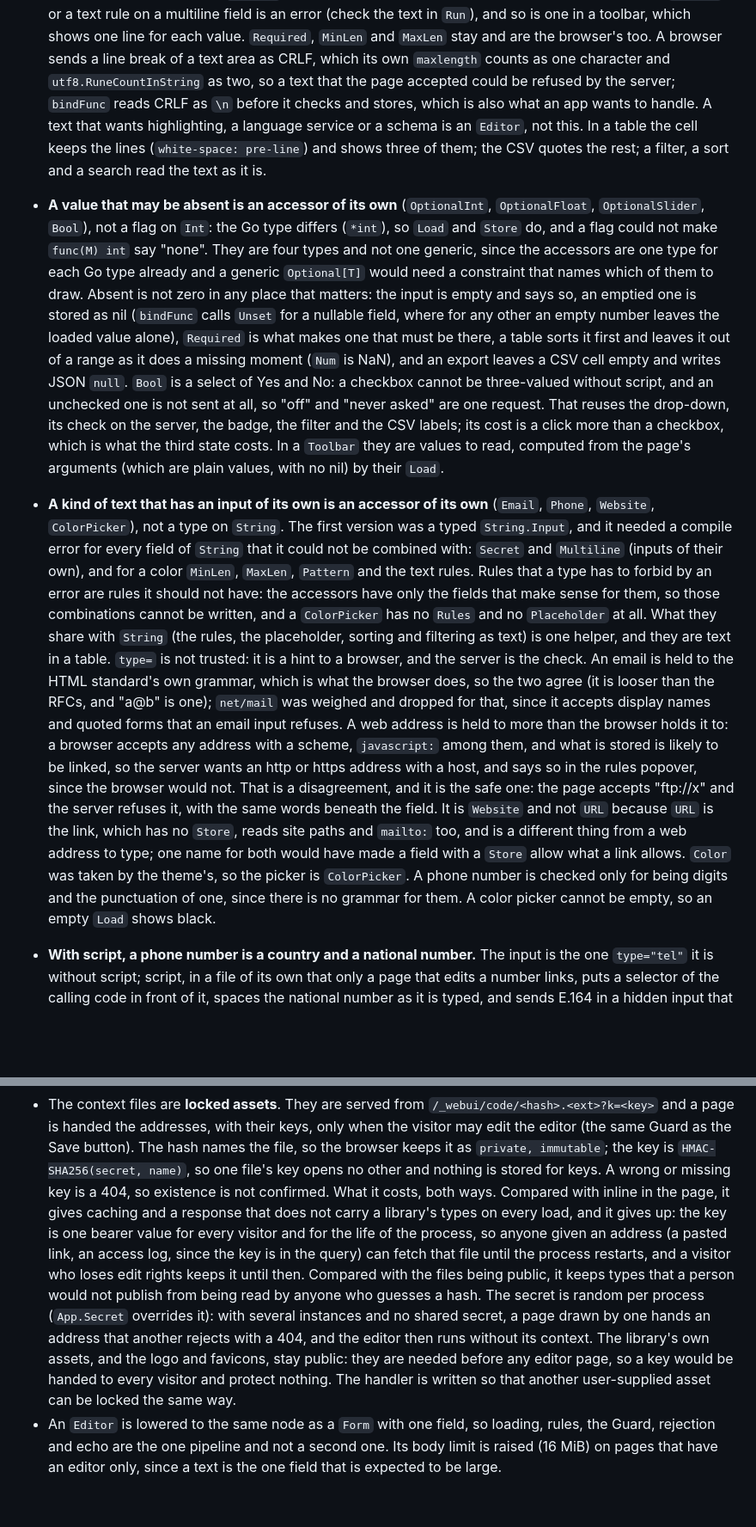
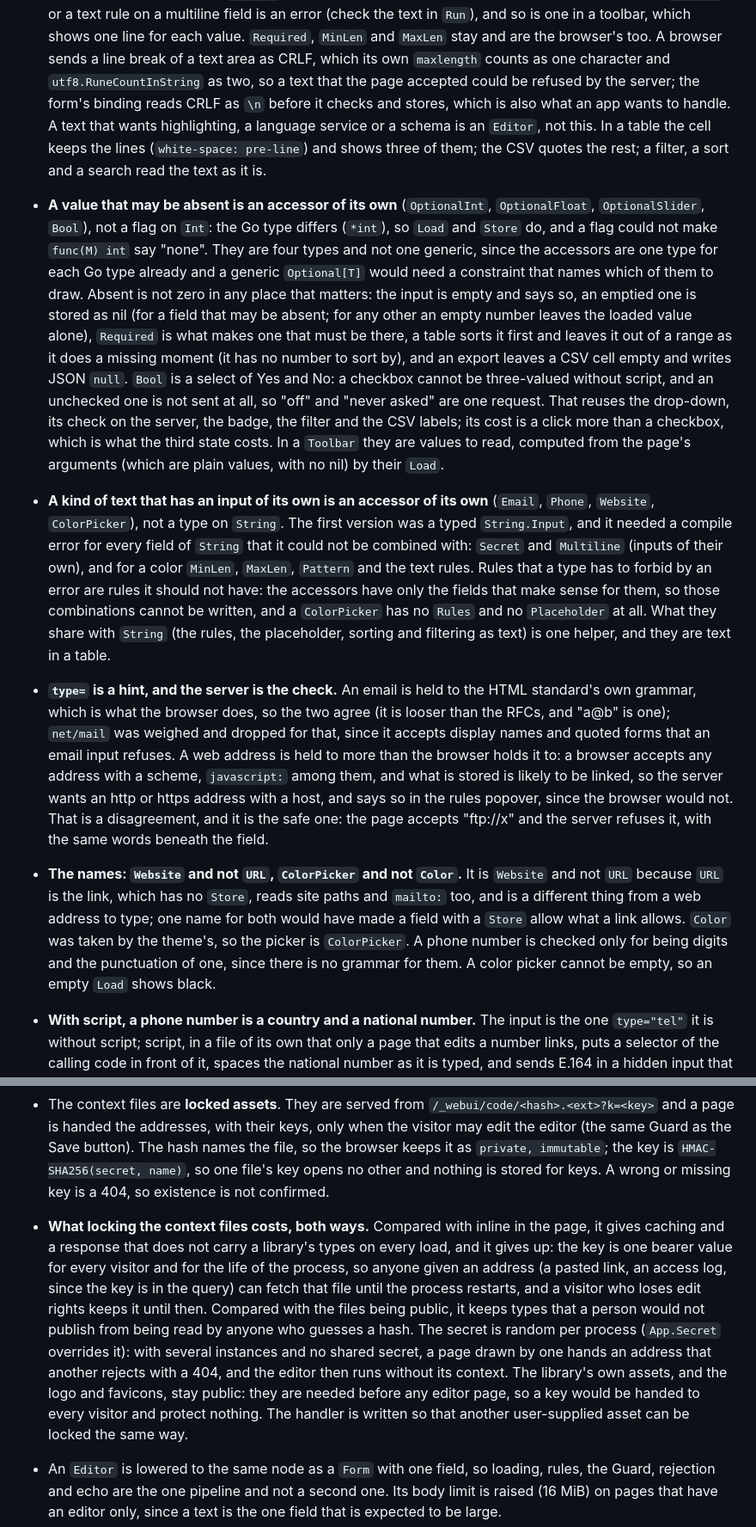
Before and after one commit to Olian04/webui, a Markdown page: docs/design-decisions.md, 2 parts joined by grey strips. Shown at 86% size. Rendered like a GitHub page; blank space fills up the shorter version.

Commit message:
docs: Apply the corrections to the decisions log that #89 did not, and split the rest of the long decisions (#93)
Co-authored-by: Claude Sonnet 5.5 <noreply@anthropic.com>

```diff
--- a/docs/design-decisions.md
+++ b/docs/design-decisions.md
@@ -249,7 +246,7 @@ design element.
   field is an error (check the text in `Run`), and so is one in a toolbar, which shows one line for each value.
   `Required`, `MinLen` and `MaxLen` stay and are the browser's too. A browser sends a line break of a text area as CRLF, which
   its own `maxlength` counts as one character and `utf8.RuneCountInString` as two, so a text that the page accepted could be
-  refused by the server; `bindFunc` reads CRLF as `\n` before it checks and stores, which is also what an app wants to
+  refused by the server; the form's binding reads CRLF as `\n` before it checks and stores, which is also what an app wants to
   handle. A text that wants highlighting, a language service or a schema is an `Editor`, not this. In a table the cell
   keeps the lines (`white-space: pre-line`) and shows three of them; the CSV quotes the rest; a filter, a sort and a search
   read the text as it is.
@@ -258,9 +255,8 @@ design element.
   flag on `Int`: the Go type differs (`*int`), so `Load` and `Store` do, and a flag could not make `func(M) int` say
   "none". They are four types and not one generic, since the accessors are one type for each Go type already and a generic
   `Optional[T]` would need a constraint that names which of them to draw. Absent is not zero in any place that matters:
-  the input is empty and says so, an emptied one is stored as nil (`bindFunc` calls `Unset` for a nullable field, where
-  for any other an empty number leaves the loaded value alone), `Required` is what makes one that must be there, a table
-  sorts it first and leaves it out of a range as it does a missing moment (`Num` is NaN), and an export leaves a CSV cell
+  the input is empty and says so, an emptied one is stored as nil (for a field that may be absent; for any other an empty number leaves the loaded value alone), `Required` is what makes one that must be there, a table
+  sorts it first and leaves it out of a range as it does a missing moment (it has no number to sort by), and an export leaves a CSV cell
   empty and writes JSON `null`. `Bool` is a select of Yes and No: a checkbox cannot be three-valued without script, and an
   unchecked one is not sent at all, so "off" and "never asked" are one request. That reuses the drop-down, its check on the
   server, the badge, the filter and the CSV labels; its cost is a click more than a checkbox, which is what the third
@@ -272,17 +268,18 @@ design element.
   and the text rules. Rules that a type has to forbid by an error are rules it should not have: the accessors have only
   the fields that make sense for them, so those combinations cannot be written, and a `ColorPicker` has no `Rules` and no
   `Placeholder` at all. What they share with `String` (the rules, the placeholder, sorting and filtering as text) is one
-  helper, and they are text in a table. `type=` is not trusted: it is a hint to a browser, and the server is the check. An
-  email is held to the HTML standard's own grammar, which is what the browser does, so the two agree (it is looser than the
-  RFCs, and "a@b" is one); `net/mail` was weighed and dropped for that, since it accepts display names and quoted forms that an
-  email input refuses. A web address is held to more than the browser holds it to: a browser accepts any address with a scheme,
-  `javascript:` among them, and what is stored is likely to be linked, so the server wants an http or https address with a host,
-  and says so in the rules popover, since the browser would not. That is a disagreement, and it is the safe one: the page
-  accepts "ftp://x" and the server refuses it, with the same words beneath the field. It is `Website` and not `URL` because
-  `URL` is the link, which has no `Store`, reads site paths and `mailto:` too, and is a different thing from a web
-  address to type; one name for both would have made a field with a `Store` allow what a link allows. `Color` was taken by
-  the theme's, so the picker is `ColorPicker`. A phone number is checked only for being digits and the punctuation of one, since
-  there is no grammar for them. A color picker cannot be empty, so an empty `Load` shows black.
+  helper, and they are text in a table.
+- **`type=` is a hint, and the server is the check.** An email is held to the HTML standard's own grammar, which is what the browser does, so the two agree (it is looser
+  than the RFCs, and "a@b" is one); `net/mail` was weighed and dropped for that, since it accepts display names and quoted forms
+  that an email input refuses. A web address is held to more than the browser holds it to: a browser accepts any address with a
+  scheme, `javascript:` among them, and what is stored is likely to be linked, so the server wants an http or https address with
+  a host, and says so in the rules popover, since the browser would not. That is a disagreement, and it is the safe one: the
+  page accepts "ftp://x" and the server refuses it, with the same words beneath the field.
+- **The names: `Website` and not `URL`, `ColorPicker` and not `Color`.** It is `Website` and not `URL` because `URL` is the
+  link, which has no `Store`, reads site paths and `mailto:` too, and is a different thing from a web address to type; one name
+  for both would have made a field with a `Store` allow what a link allows. `Color` was taken by the theme's, so the picker is
+  `ColorPicker`. A phone number is checked only for being digits and the punctuation of one, since there is no grammar for them.
+  A color picker cannot be empty, so an empty `Load` shows black.
 
 - **With script, a phone number is a country and a national number.** The input is the one `type="tel"` it is without script;
   script, in a file of its own that only a page that edits a number links, puts a selector of the calling code in front of it,
@@ -944,19 +915,17 @@ design element.
   only when the visitor may edit the editor (the same Guard as the Save button). The hash
   names the file, so the browser keeps it as `private, immutable`; the key is
   `HMAC-SHA256(secret, name)`, so one file's key opens no other and nothing is stored for
-  keys. A wrong or missing key is a 404, so existence is not confirmed. What it costs, both
-  ways. Compared with inline in the page, it gives caching and a response that does not carry
-  a library's types on every load, and it gives up: the key is one bearer value for every
-  visitor and for the life of the process, so anyone given an address (a pasted link, an
-  access log, since the key is in the query) can fetch that file until the process
-  restarts, and a visitor who loses edit rights keeps it until then. Compared with the
-  files being public, it keeps types that a person would not publish from being read by
-  anyone who guesses a hash. The secret is random per process (`App.Secret` overrides it):
-  with several instances and no shared secret, a page drawn by one hands an address that
-  another rejects with a 404, and the editor then runs without its context. The library's
-  own assets, and the logo and favicons, stay public: they are needed before any editor
-  page, so a key would be handed to every visitor and protect nothing. The handler is
-  written so that another user-supplied asset can be locked the same way.
+  keys. A wrong or missing key is a 404, so existence is not confirmed.
+- **What locking the context files costs, both ways.** Compared with inline in the page, it gives caching and a response that
+  does not carry a library's types on every load, and it gives up: the key is one bearer value for every visitor and for the
+  life of the process, so anyone given an address (a pasted link, an access log, since the key is in the query) can fetch that
+  file until the process restarts, and a visitor who loses edit rights keeps it until then. Compared with the files being
+  public, it keeps types that a person would not publish from being read by anyone who guesses a hash. The secret is random per
+  process (`App.Secret` overrides it): with several instances and no shared secret, a page drawn by one hands an address that
+  another rejects with a 404, and the editor then runs without its context. The library's own assets, and the logo and favicons,
+  stay public: they are needed before any editor page, so a key would be handed to every visitor and protect nothing. The
+  handler is written so that another user-supplied asset can be locked the same way.
+
 - An `Editor` is lowered to the same node as a `Form` with one field, so loading,
   rules, the Guard, rejection and echo are the one pipeline and not a second one.
   Its body limit is raised (16 MiB) on pages that have an editor only, since a
```
Also changed, not shown: other parts of docs/design-decisions.md (+109 -137 lines).
